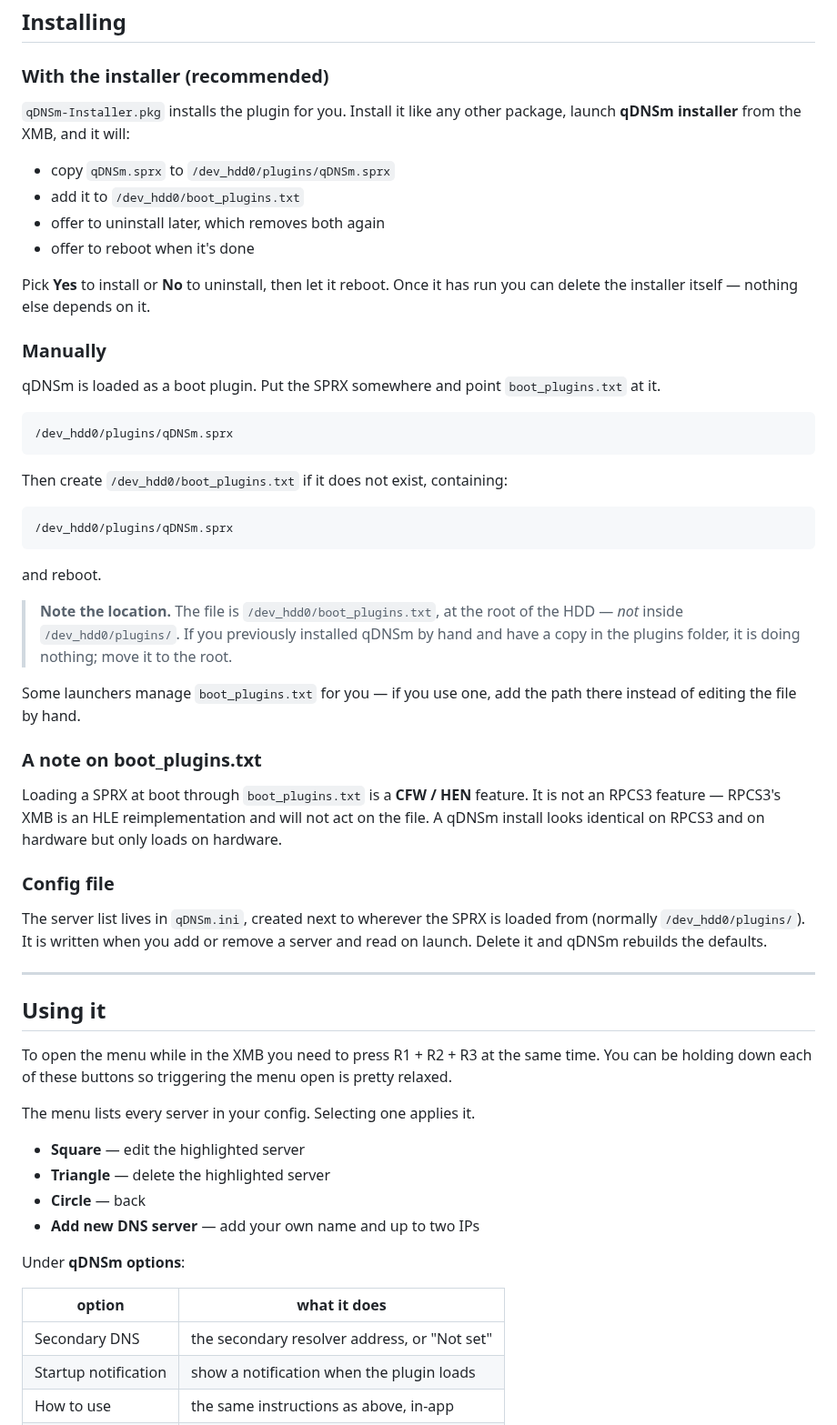
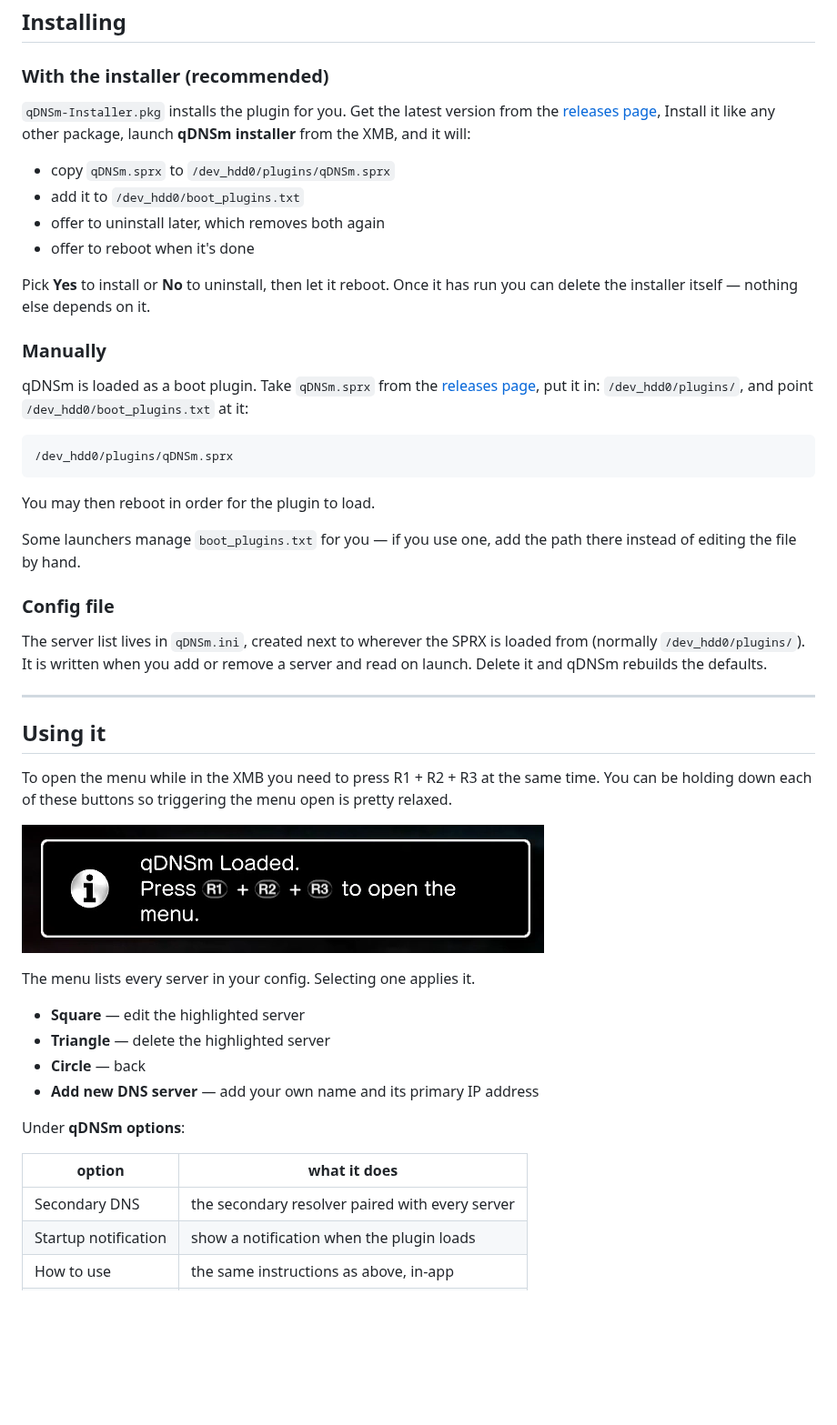
Before and after one commit to Tha14/qDNSm, a Markdown page: README.md, the part around one of its changes. Shown at 91% size. Rendered like a GitHub page; pictures changed too: resources/qDNSm_loaded.png (added); blank space fills up the shorter version.

Commit message:
docs: update AGENT.md to include a looped preview of the menu + fix inconsistencies

````diff
--- a/README.md
+++ b/README.md
@@ -41,8 +49,8 @@ its DNS from DHCP and ignores what qDNSm wrote.
 
 ### With the installer (recommended)
 
-`qDNSm-Installer.pkg` installs the plugin for you. Install it like any other
-package, launch **qDNSm installer** from the XMB, and it will:
+`qDNSm-Installer.pkg` installs the plugin for you. Get the latest version from the [releases page](https://github.com/Tha14/qDNSm/releases),
+Install it like any other package, launch **qDNSm installer** from the XMB, and it will:
 
 - copy `qDNSm.sprx` to `/dev_hdd0/plugins/qDNSm.sprx`
 - add it to `/dev_hdd0/boot_plugins.txt`
@@ -54,35 +62,17 @@ run you can delete the installer itself — nothing else depends on it.
 
 ### Manually
 
-qDNSm is loaded as a boot plugin. Put the SPRX somewhere and point
-`boot_plugins.txt` at it.
+qDNSm is loaded as a boot plugin. Take `qDNSm.sprx` from the [releases page](https://github.com/Tha14/qDNSm/releases), put it in:
+`/dev_hdd0/plugins/`, and point `/dev_hdd0/boot_plugins.txt` at it:
 
 ```
 /dev_hdd0/plugins/qDNSm.sprx
 ```
 
-Then create `/dev_hdd0/boot_plugins.txt` if it does not exist, containing:
-
-```
-/dev_hdd0/plugins/qDNSm.sprx
-```
-
-and reboot.
-
-> **Note the location.** The file is `/dev_hdd0/boot_plugins.txt`, at the root of
-> the HDD — *not* inside `/dev_hdd0/plugins/`. If you previously installed
-> qDNSm by hand and have a copy in the plugins folder, it is doing nothing; move
-> it to the root.
+You may then reboot in order for the plugin to load.
 
 Some launchers manage `boot_plugins.txt` for you — if you use one, add the path
 there instead of editing the file by hand.
-
-### A note on boot_plugins.txt
-
-Loading a SPRX at boot through `boot_plugins.txt` is a **CFW / HEN** feature. It
-is not an RPCS3 feature — RPCS3's XMB is an HLE reimplementation and will not act
-on the file. A qDNSm install looks identical on RPCS3 and on hardware but only
-loads on hardware.
 
 ### Config file
 
@@ -97,18 +87,20 @@ a server and read on launch. Delete it and qDNSm rebuilds the defaults.
 To open the menu while in the XMB you need to press R1 + R2 + R3 at the same time.
 You can be holding down each of these buttons so triggering the menu open is pretty relaxed.
 
+![qDNSm loaded](resources/qDNSm_loaded.png)
+
 The menu lists every server in your config. Selecting one applies it.
 
 - **Square** — edit the highlighted server
 - **Triangle** — delete the highlighted server
 - **Circle** — back
-- **Add new DNS server** — add your own name and up to two IPs
+- **Add new DNS server** — add your own name and its primary IP address
 
 Under **qDNSm options**:
 
 | option | what it does |
 |---|---|
-| Secondary DNS | the secondary resolver address, or "Not set" |
+| Secondary DNS | the secondary resolver paired with every server |
 | Startup notification | show a notification when the plugin loads |
 | How to use | the same instructions as above, in-app |
 | About | version and credit |
````
Also changed, not shown: other parts of README.md (+13 -5 lines), 1 other file.
